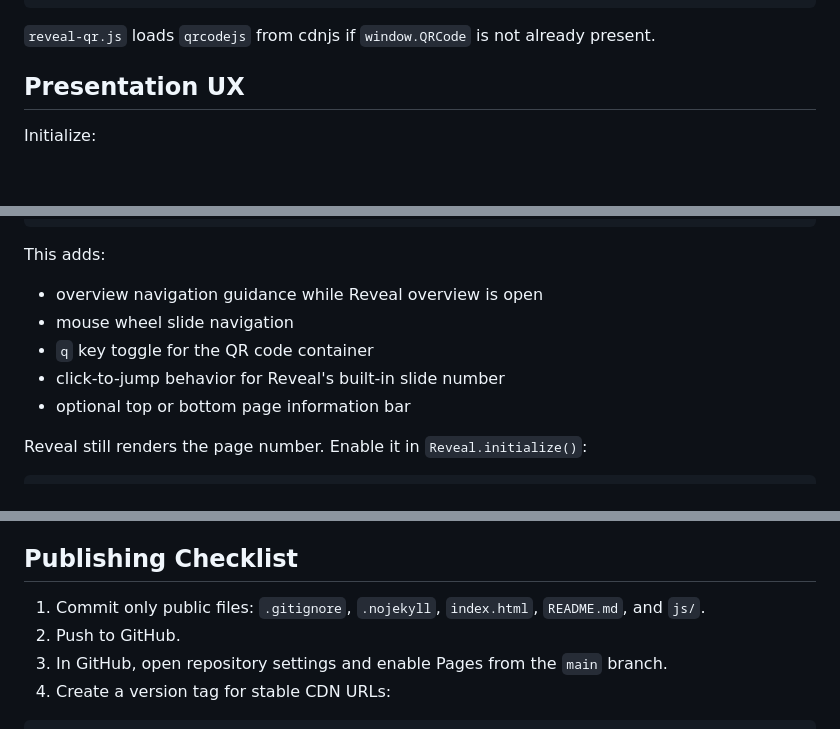
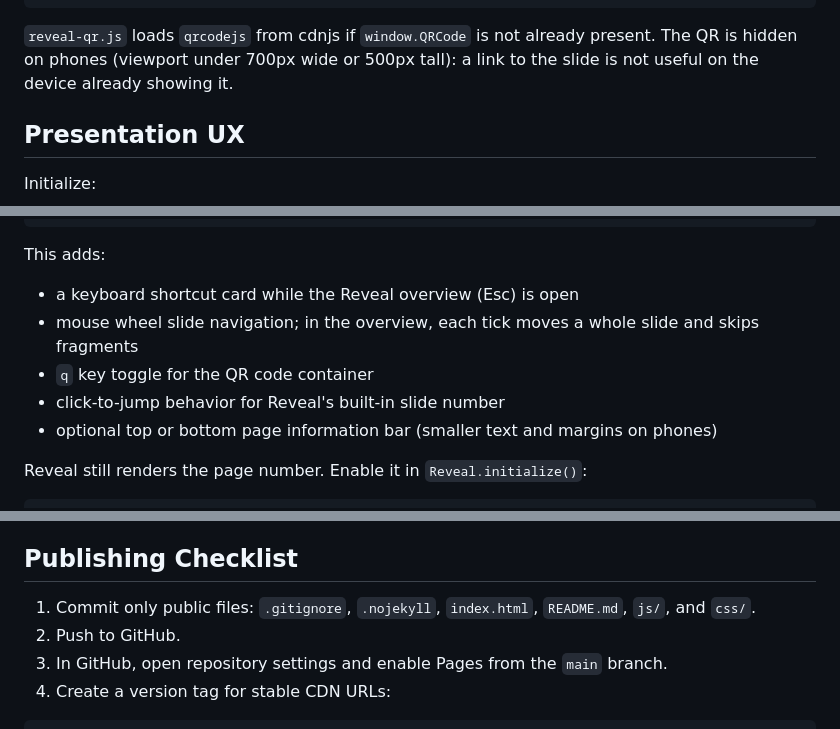
Before and after one commit to sebaram/academic-revealjs-tools, a Markdown page: README.md, 3 parts joined by grey strips. Drawn GitHub-style; blank space fills up the shorter version.

````diff
--- a/README.md
+++ b/README.md
@@ -218,7 +267,8 @@ Initialize:
 ```
 
 `reveal-qr.js` loads `qrcodejs` from cdnjs if `window.QRCode` is not already
-present.
+present. The QR is hidden on phones (viewport under 700px wide or 500px tall):
+a link to the slide is not useful on the device already showing it.
 
 ## Presentation UX
 
@@ -244,11 +294,12 @@ Initialize:
 
 This adds:
 
-- overview navigation guidance while Reveal overview is open
-- mouse wheel slide navigation
+- a keyboard shortcut card while the Reveal overview (Esc) is open
+- mouse wheel slide navigation; in the overview, each tick moves a whole slide
+  and skips fragments
 - `q` key toggle for the QR code container
 - click-to-jump behavior for Reveal's built-in slide number
-- optional top or bottom page information bar
+- optional top or bottom page information bar (smaller text and margins on phones)
 
 Reveal still renders the page number. Enable it in `Reveal.initialize()`:
 
@@ -354,7 +405,7 @@ package install is required.
 
 ## Publishing Checklist
 
-1. Commit only public files: `.gitignore`, `.nojekyll`, `index.html`, `README.md`, and `js/`.
+1. Commit only public files: `.gitignore`, `.nojekyll`, `index.html`, `README.md`, `js/`, and `css/`.
 2. Push to GitHub.
 3. In GitHub, open repository settings and enable Pages from the `main` branch.
 4. Create a version tag for stable CDN URLs:
````
Also changed, not shown: other parts of README.md (+51 -2 lines).
